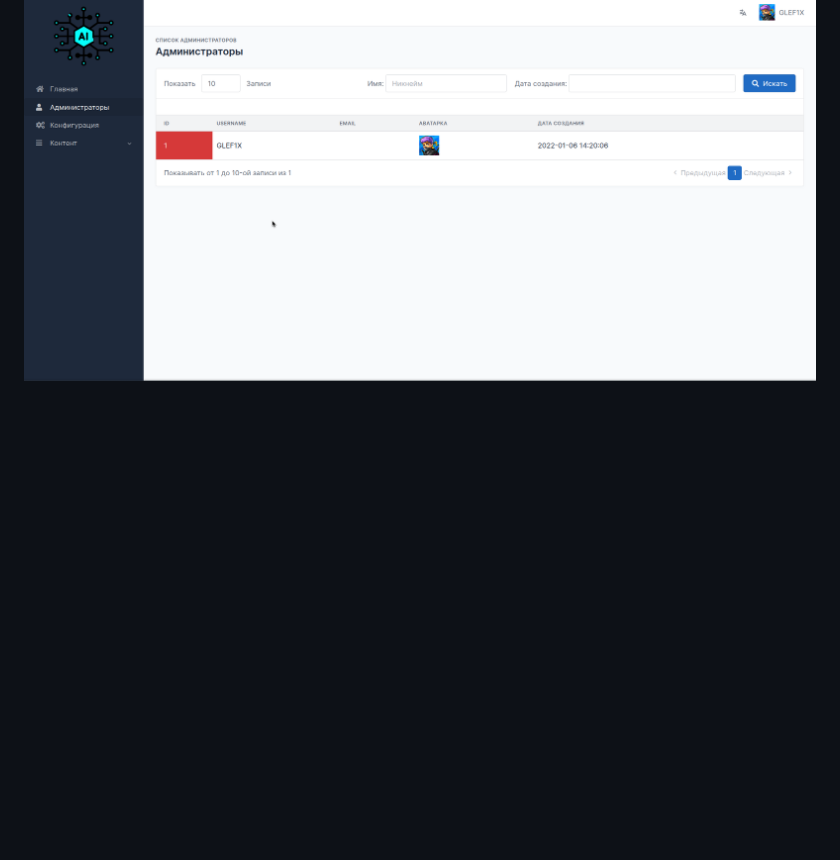
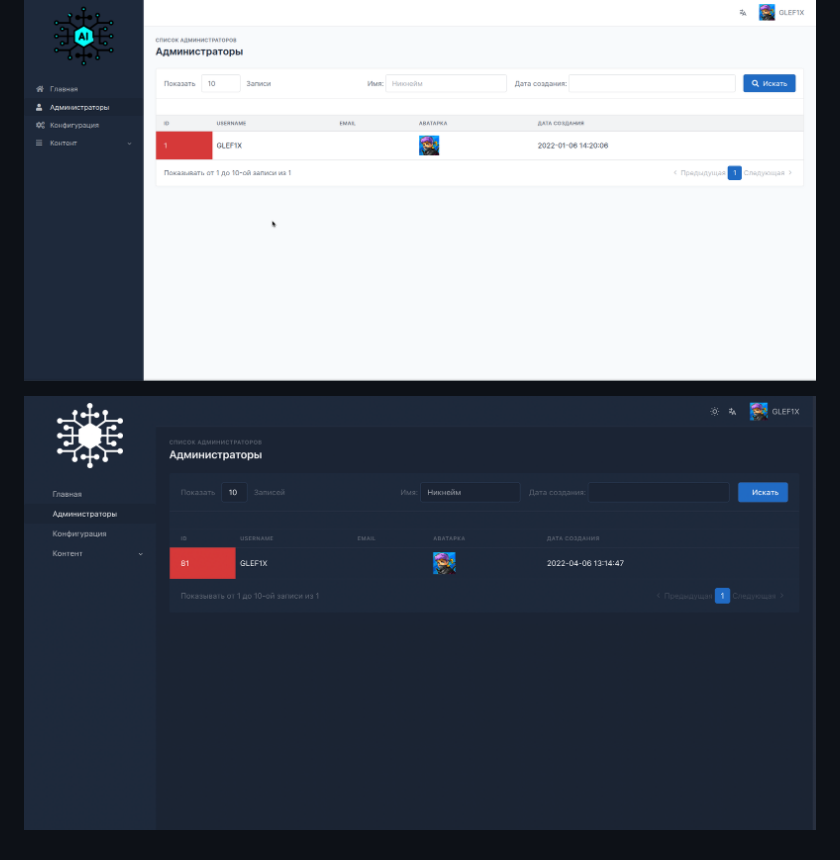
Before and after one commit to GLEF1X/fastapi-admin2, a Markdown page: README.md, the part around the change. GitHub-like rendering; pictures changed too: docs/_static/dark_mode.png (added); blank space fills up the shorter version.

Commit message:
add dark mode preview

```diff
--- a/README.md
+++ b/README.md
@@ -13,3 +13,6 @@ but it will become it.
 ## How does it look like?
 
 ![](https://github.com/GLEF1X/fastapi-admin2/blob/dev/docs/_static/example.png?raw=true)
+
+
+![](https://github.com/GLEF1X/fastapi-admin2/blob/dev/docs/_static/dark_mode.png?raw=true)
```
